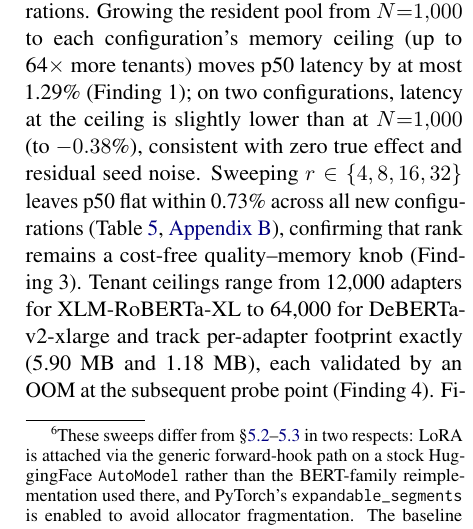
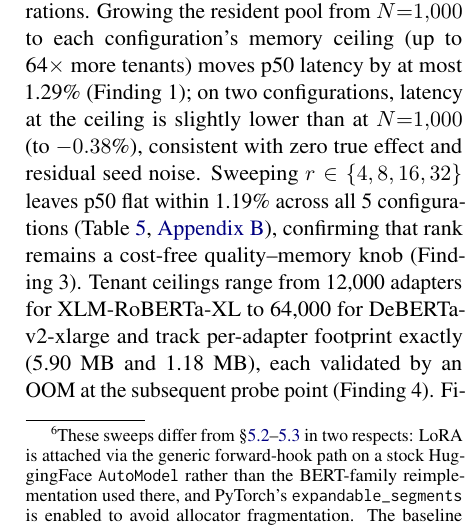
Before and after one commit to ashutoshrdwivedi/lora_scaling, a LaTeX paper (paper/main.tex, which reads paper/numbers.tex): part of one column of page 7 of 12, cut so that both start at the same text. Compiled offline with pdfLaTeX.

Commit message:
Improved langauge of 5.4 to all mixed rank configs. Deleted the now unused macros

```diff
--- a/paper/main.tex
+++ b/paper/main.tex
@@ -755,8 +755,8 @@ Growing the resident pool from $N{=}1{,}000$ to each configuration's memory ceil
 \GenPoolGrowthMax$\times$ more tenants) moves p50 latency by at most \GenAtCeilingWorstPct\% (Finding~1);
 on two configurations, latency at the ceiling is slightly lower than at $N{=}1{,}000$
 (to $\GenAtCeilingBestPct$\%), consistent with zero true effect and residual seed noise.
-Sweeping $r \in \{4, 8, 16, 32\}$ leaves p50 flat within \GenRankSpreadMaxPct\% across all
-new configurations (Table~\ref{tab:ranks_models}, \ref{app:ranks_models}), confirming that
+Sweeping $r \in \{4, 8, 16, 32\}$ leaves p50 flat within \GenRankSpreadAllMaxPct\% across all
+\GenNumConfigs{} configurations (Table~\ref{tab:ranks_models}, \ref{app:ranks_models}), confirming that
 rank remains a cost-free quality--memory knob (Finding~3).
 Tenant ceilings range from \GenXlmrXLCeiling{} adapters for XLM-RoBERTa-XL to \GenDebertaCeiling{}
 for DeBERTa-v2-xlarge and track per-adapter footprint exactly (\GenXlmrXLMB~MB and \GenDebertaMB~MB),
--- a/paper/numbers.tex
+++ b/paper/numbers.tex
@@ -405,8 +405,7 @@
 \newcommand{\GenSpeedupMin}{2.3}
 \newcommand{\GenSpeedupMax}{32.7}
 \newcommand{\GenSpeedupMaxAOneHundred}{20.9}
-\newcommand{\GenRankSpreadMaxPct}{0.73}
-\newcommand{\GenRankSpreadAllMaxPct}{1.19}  % largest rank spread over ALL configs in the table, including the primary one; over_new excludes it
+\newcommand{\GenRankSpreadAllMaxPct}{1.19}  % largest rank spread over ALL configs in the table
 \newcommand{\GenPoolGrowthMax}{64}  % ceiling / 1000, the multiplier the flat-p50 claim survives
 \newcommand{\GenElectraCeiling}{51{,}000}
 \newcommand{\GenElectraMB}{1.57}
```
Also changed, not shown: 1 other file.
